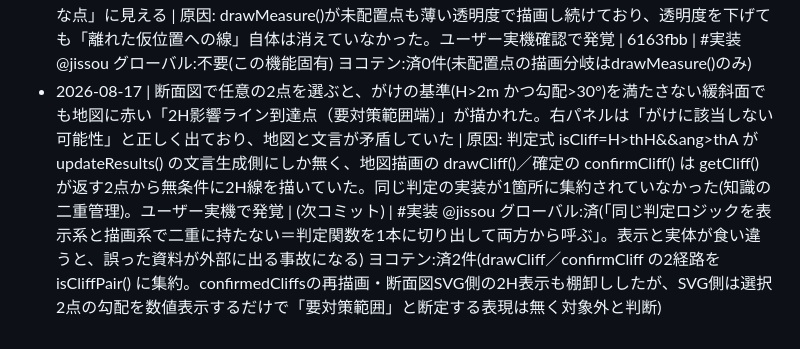
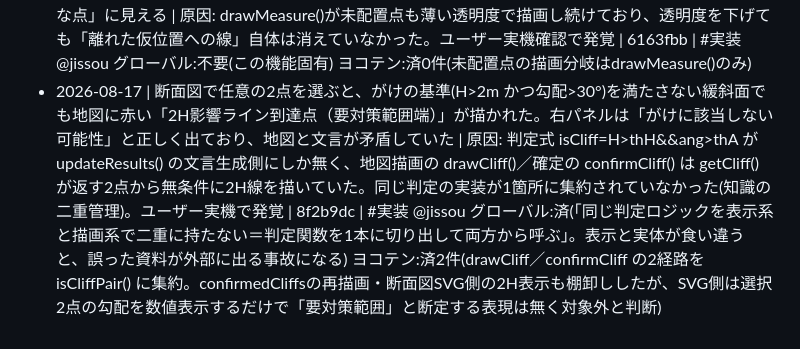
Before and after one commit to neguracg/kouteisa, a Markdown page: docs/BUGLOG.md, the part around the change. Rendered like a GitHub page.

Commit message:
BUGLOG: コミットハッシュを追記 [BUGLOG不要]

```diff
--- a/docs/BUGLOG.md
+++ b/docs/BUGLOG.md
@@ -9,4 +9,4 @@
 - 2026-08-17 | 物件を切り替えても崖の測線(POINTS.top/bottom)が前物件の座標に残ったまま表示され、下端が離れた変な場所に固定されているように見えた | 原因: switchSite()がPOINTS.top/bottomを一切リセットしておらず、hannanの初期ハードコード座標か直前に見ていた物件の座標がそのまま残っていた。ユーザー指摘で発覚 | 6a4b72a | #実装 @jissou グローバル:不要(このアプリの物件切替固有) ヨコテン:済1件(同じ「switchSite()がリセットし忘れる」機構でpicks/SAMPLES/confirmedCliffsも前物件のデータが残っていたことを棚卸しで発見・同じコミットで修正)
 - 2026-08-17 | #186修正直後、Ctrl+F5直後(初期状態・未操作)でも「✅両方の点を置きました」と表示される | 原因: POINTS初期値のplacedを、hannanの座標が最初から作図済みだから、という理由でtrueにしていたが、「座標が入っている」と「今のユーザーが実際に置いた」を混同していた。ユーザー実機確認で発覚 | 621af38 | #実装 @jissou グローバル:不要(この機能固有) ヨコテン:済0件(placed初期値はこの1箇所のみ)
 - 2026-08-17 | #186再修正後も、片方の点を置いた直後にもう片方(未配置)の仮位置へ線が伸びて「変な点」に見える | 原因: drawMeasure()が未配置点も薄い透明度で描画し続けており、透明度を下げても「離れた仮位置への線」自体は消えていなかった。ユーザー実機確認で発覚 | 6163fbb | #実装 @jissou グローバル:不要(この機能固有) ヨコテン:済0件(未配置点の描画分岐はdrawMeasure()のみ)
-- 2026-08-17 | 断面図で任意の2点を選ぶと、がけの基準(H>2m かつ勾配>30°)を満たさない緩斜面でも地図に赤い「2H影響ライン到達点（要対策範囲端）」が描かれた。右パネルは「がけに該当しない可能性」と正しく出ており、地図と文言が矛盾していた | 原因: 判定式 isCliff=H>thH&&ang>thA が updateResults() の文言生成側にしか無く、地図描画の drawCliff()／確定の confirmCliff() は getCliff() が返す2点から無条件に2H線を描いていた。同じ判定の実装が1箇所に集約されていなかった(知識の二重管理)。ユーザー実機で発覚 | (次コミット) | #実装 @jissou グローバル:済(「同じ判定ロジックを表示系と描画系で二重に持たない＝判定関数を1本に切り出して両方から呼ぶ」。表示と実体が食い違うと、誤った資料が外部に出る事故になる) ヨコテン:済2件(drawCliff／confirmCliff の2経路を isCliffPair() に集約。confirmedCliffsの再描画・断面図SVG側の2H表示も棚卸ししたが、SVG側は選択2点の勾配を数値表示するだけで「要対策範囲」と断定する表現は無く対象外と判断)
+- 2026-08-17 | 断面図で任意の2点を選ぶと、がけの基準(H>2m かつ勾配>30°)を満たさない緩斜面でも地図に赤い「2H影響ライン到達点（要対策範囲端）」が描かれた。右パネルは「がけに該当しない可能性」と正しく出ており、地図と文言が矛盾していた | 原因: 判定式 isCliff=H>thH&&ang>thA が updateResults() の文言生成側にしか無く、地図描画の drawCliff()／確定の confirmCliff() は getCliff() が返す2点から無条件に2H線を描いていた。同じ判定の実装が1箇所に集約されていなかった(知識の二重管理)。ユーザー実機で発覚 | 8f2b9dc | #実装 @jissou グローバル:済(「同じ判定ロジックを表示系と描画系で二重に持たない＝判定関数を1本に切り出して両方から呼ぶ」。表示と実体が食い違うと、誤った資料が外部に出る事故になる) ヨコテン:済2件(drawCliff／confirmCliff の2経路を isCliffPair() に集約。confirmedCliffsの再描画・断面図SVG側の2H表示も棚卸ししたが、SVG側は選択2点の勾配を数値表示するだけで「要対策範囲」と断定する表現は無く対象外と判断)
```
